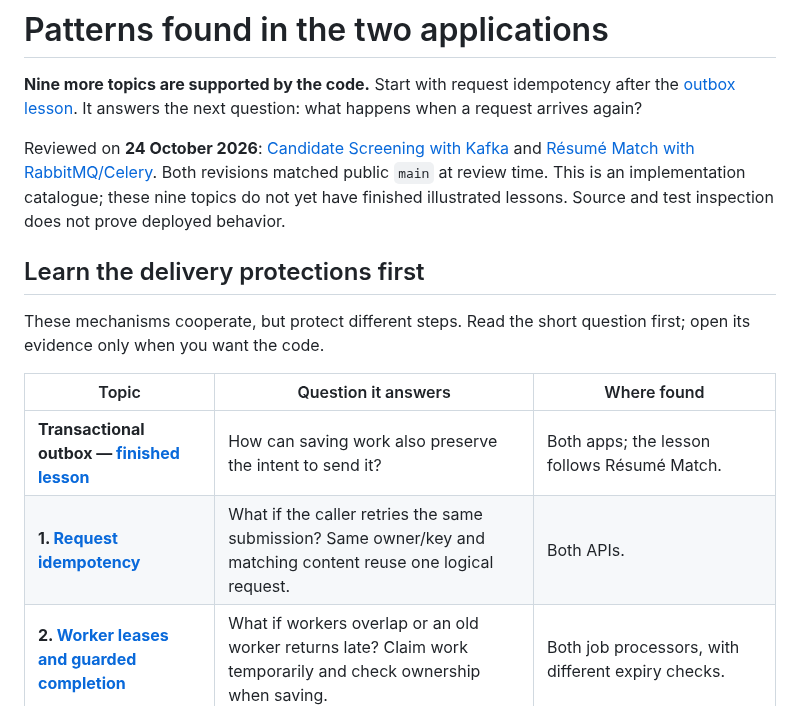
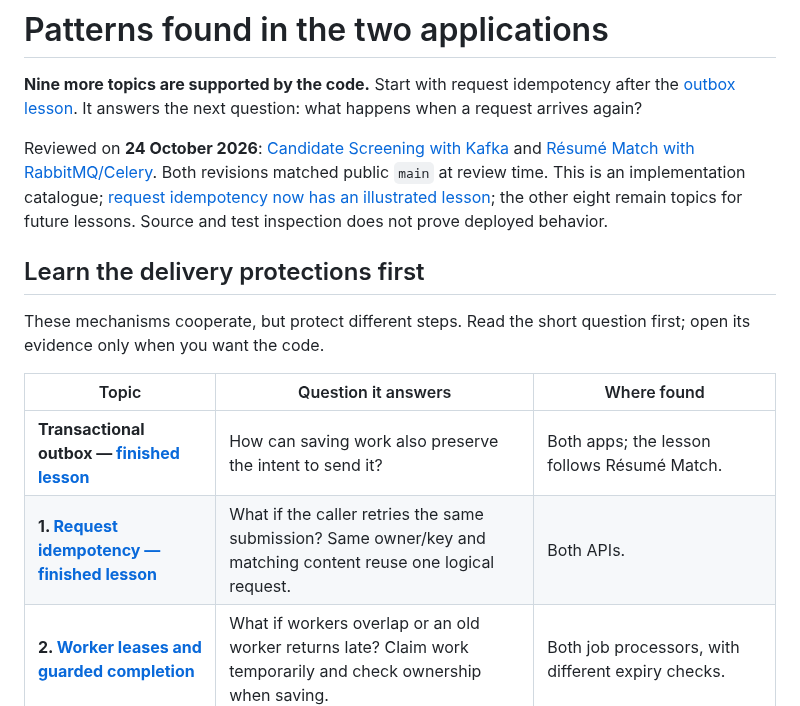
Before and after one commit to junrillg/system-design-patterns, a Markdown page: docs/pattern-catalogue/README.md, the part around the change. Rendered like a GitHub page.

Commit message:
docs: teach request idempotency with process and cafe visuals

```diff
--- a/docs/pattern-catalogue/README.md
+++ b/docs/pattern-catalogue/README.md
@@ -2,7 +2,7 @@
 
 **Nine more topics are supported by the code.** Start with request idempotency after the [outbox lesson](../transactional-outbox/README.md). It answers the next question: what happens when a request arrives again?
 
-Reviewed on **24 October 2026**: [Candidate Screening with Kafka](https://github.com/junrillg/candidate-screening-kafka/tree/458372974d8c6463a396ef165cd2fe7b93113e65) and [Résumé Match with RabbitMQ/Celery](https://github.com/junrillg/resume-match-bedrock/tree/66c0985efe2f1fb4ca04871b877d3de5e850cd47). Both revisions matched public `main` at review time. This is an implementation catalogue; these nine topics do not yet have finished illustrated lessons. Source and test inspection does not prove deployed behavior.
+Reviewed on **24 October 2026**: [Candidate Screening with Kafka](https://github.com/junrillg/candidate-screening-kafka/tree/458372974d8c6463a396ef165cd2fe7b93113e65) and [Résumé Match with RabbitMQ/Celery](https://github.com/junrillg/resume-match-bedrock/tree/66c0985efe2f1fb4ca04871b877d3de5e850cd47). Both revisions matched public `main` at review time. This is an implementation catalogue; [request idempotency now has an illustrated lesson](../request-idempotency/README.md); the other eight remain topics for future lessons. Source and test inspection does not prove deployed behavior.
 
 ## Learn the delivery protections first
 
@@ -11,7 +11,7 @@ These mechanisms cooperate, but protect different steps. Read the short question
 | Topic | Question it answers | Where found |
 |---|---|---|
 | **Transactional outbox — [finished lesson](../transactional-outbox/README.md)** | How can saving work also preserve the intent to send it? | Both apps; the lesson follows Résumé Match. |
-| **1. [Request idempotency](reference.md#request-idempotency)** | What if the caller retries the same submission? Same owner/key and matching content reuse one logical request. | Both APIs. |
+| **1. [Request idempotency — finished lesson](../request-idempotency/README.md)** | What if the caller retries the same submission? Same owner/key and matching content reuse one logical request. | Both APIs. |
 | **2. [Worker leases and guarded completion](reference.md#worker-leases)** | What if workers overlap or an old worker returns late? Claim work temporarily and check ownership when saving. | Both job processors, with different expiry checks. |
 | **3. [Transactional inbox](reference.md#transactional-inbox)** | What if Kafka delivers an event again? Save its identity and the local database change together. | Kafka consumers. |
 | **4. [Claim check](reference.md#claim-check)** | How can a message stay small? Send a reference, then retrieve the payload when needed. | Both: Kafka uses internal HTTP; Résumé Match retrieves the stored original. |
```
Also changed, not shown: README.md (+2 -2 lines), docs/request-idempotency/README.md (added, +41 -0 lines), docs/request-idempotency/reference.md (added, +27 -0 lines), docs/request-idempotency/assets/request-process.png (added), 4 other files.
